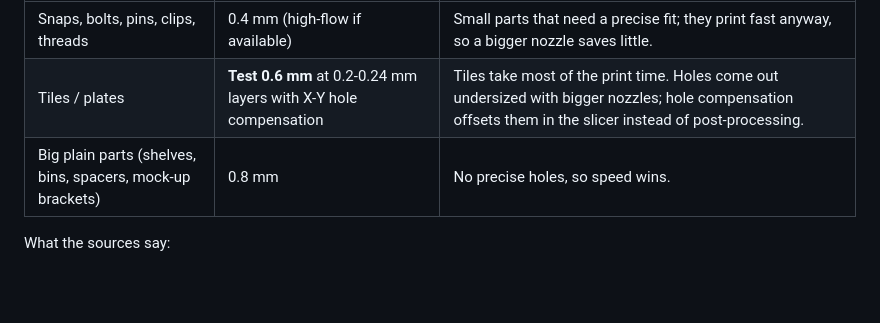
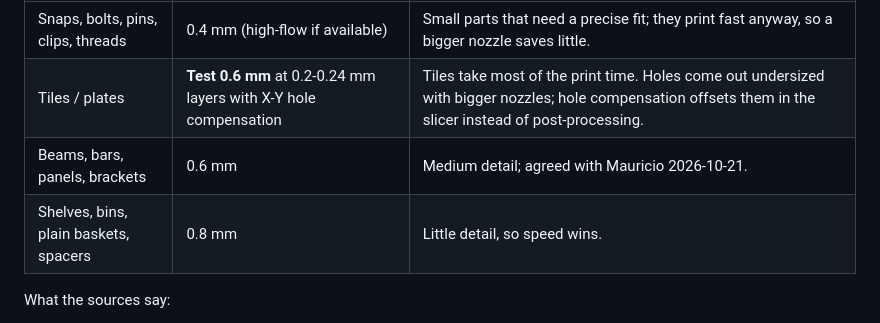
Before and after one commit to mjb984/multiboard-designer, a Markdown page: docs/printing-notes.md, the part around the change. GitHub-like rendering; blank space fills up the shorter version.

Commit message:
Record agreed nozzle split: beams and bars on 0.6 mm
Co-Authored-By: Claude Opus 5.5 (1M context) <noreply@anthropic.com>
Claude-Session: https://claude.ai/code/session_01NqdT3nTBKwd1JUiWFH4msh

```diff
--- a/docs/printing-notes.md
+++ b/docs/printing-notes.md
@@ -21,7 +21,8 @@ Goal: faster than 0.4 mm without holes that need cleanup.
 |---|---|---|
 | Snaps, bolts, pins, clips, threads | 0.4 mm (high-flow if available) | Small parts that need a precise fit; they print fast anyway, so a bigger nozzle saves little. |
 | Tiles / plates | **Test 0.6 mm** at 0.2-0.24 mm layers with X-Y hole compensation | Tiles take most of the print time. Holes come out undersized with bigger nozzles; hole compensation offsets them in the slicer instead of post-processing. |
-| Big plain parts (shelves, bins, spacers, mock-up brackets) | 0.8 mm | No precise holes, so speed wins. |
+| Beams, bars, panels, brackets | 0.6 mm | Medium detail; agreed with Mauricio 2026-10-21. |
+| Shelves, bins, plain baskets, spacers | 0.8 mm | Little detail, so speed wins. |
 
 What the sources say:
 - **One nozzle size per print.** Mixing 0.4 and 0.8 mm in a single H2C print is not supported in Bambu Studio; one forum user got it working with a hand-built file and the printer warned about the mismatch. Two tool changes per layer would also eat the time saved. So: separate plates per nozzle size. (forum.bambulab.com/t/259143)
```
